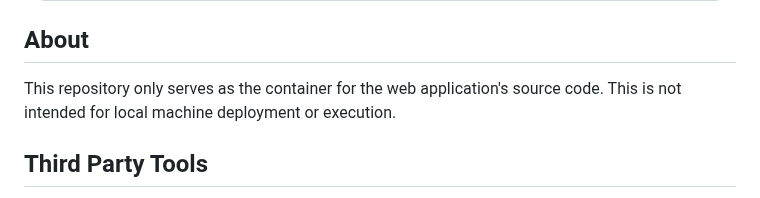
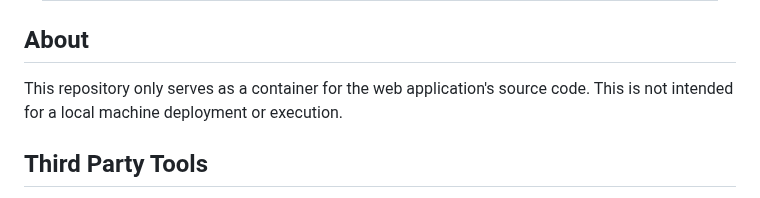
Before and after one commit to szy-kenn/airness-airlines, a Markdown page: README.md, the part around the change. GitHub-like rendering.

```diff
--- a/README.md
+++ b/README.md
@@ -79,8 +79,8 @@
 </div>
 
 ## About
-This repository only serves as the container for the web application's source code. This is not intended
-for local machine deployment or execution.
+This repository only serves as a container for the web application's source code. This is not intended
+for a local machine deployment or execution.
 ## Third Party Tools
 - [Skyscanner API](https://rapidapi.com/3b-data-3b-data-default/api/skyscanner44/pricing)
 - [Am5Charts Map Chart](https://www.amcharts.com/docs/v5/charts/map-chart/)
```
